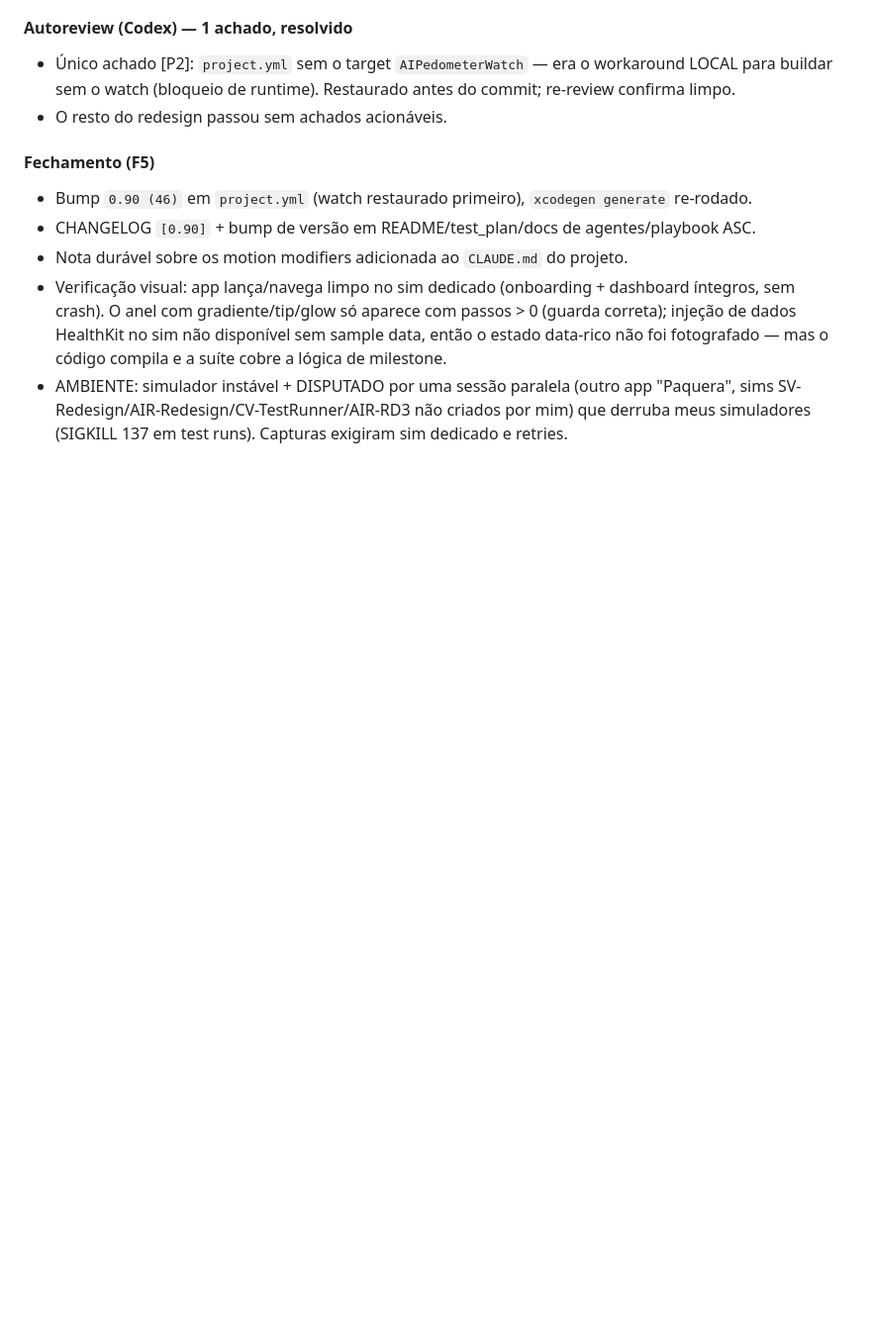
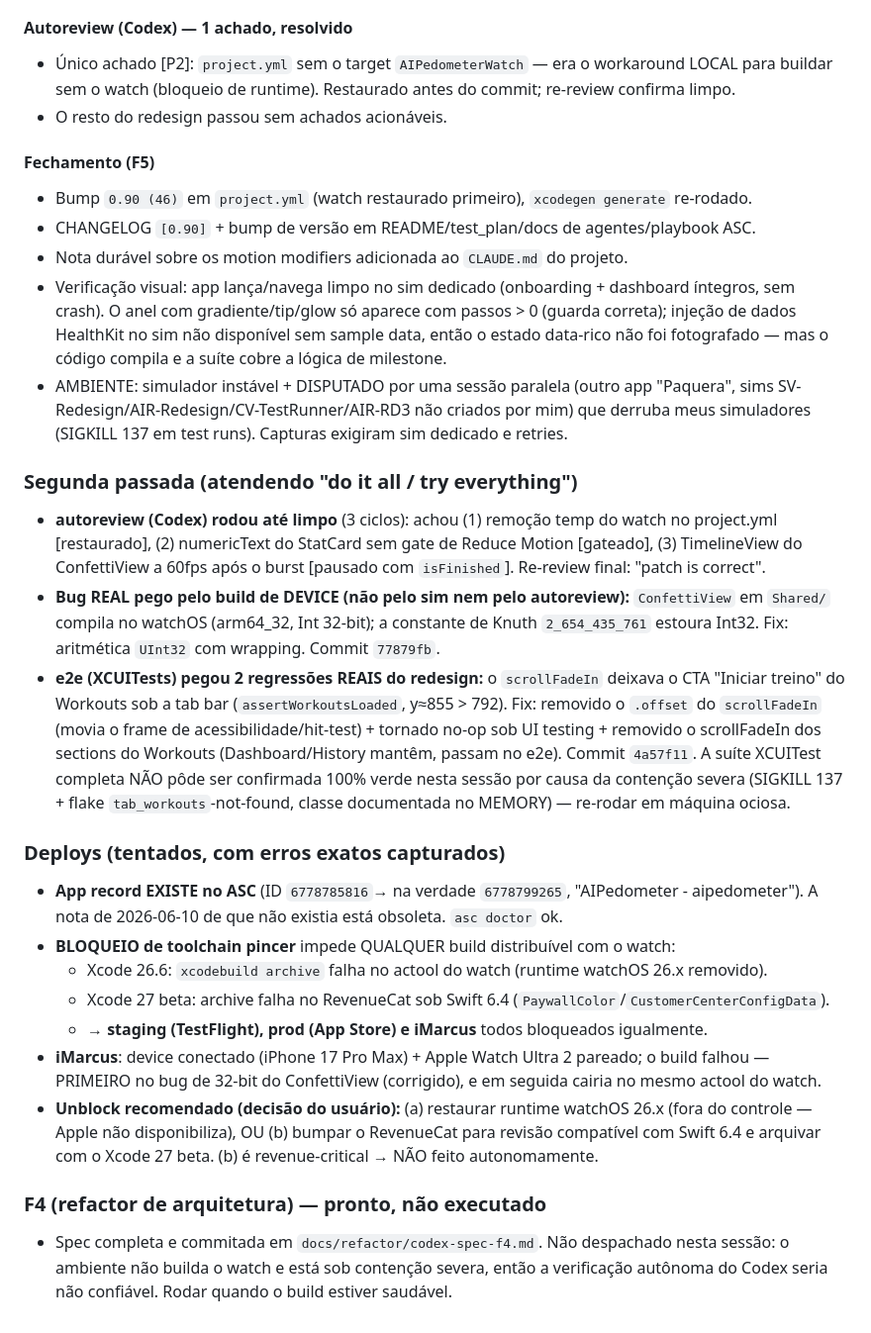
Before and after one commit to mneves75/ai-pedometer, a Markdown page: docs/refactor/refactor-ai-pedometer.md, the part around the change. Shown at 99% size. GitHub-like rendering; blank space fills up the shorter version.

Commit message:
docs: record redesign closeout, e2e findings, and deploy toolchain blocker
Co-Authored-By: Claude Fable 5 <noreply@anthropic.com>

```diff
--- a/docs/refactor/refactor-ai-pedometer.md
+++ b/docs/refactor/refactor-ai-pedometer.md
@@ -151,3 +151,39 @@ Regra por fase: build + testes relevantes verdes → verificação visual no sim
 - AMBIENTE: simulador instável + DISPUTADO por uma sessão paralela (outro app "Paquera", sims
   SV-Redesign/AIR-Redesign/CV-TestRunner/AIR-RD3 não criados por mim) que derruba meus simuladores
   (SIGKILL 137 em test runs). Capturas exigiram sim dedicado e retries.
+
+### Segunda passada (atendendo "do it all / try everything")
+
+- **autoreview (Codex) rodou até limpo** (3 ciclos): achou (1) remoção temp do watch no project.yml
+  [restaurado], (2) numericText do StatCard sem gate de Reduce Motion [gateado], (3) TimelineView do
+  ConfettiView a 60fps após o burst [pausado com `isFinished`]. Re-review final: "patch is correct".
+- **Bug REAL pego pelo build de DEVICE (não pelo sim nem pelo autoreview):** `ConfettiView` em
+  `Shared/` compila no watchOS (arm64_32, Int 32-bit); a constante de Knuth `2_654_435_761` estoura
+  Int32. Fix: aritmética `UInt32` com wrapping. Commit `77879fb`.
+- **e2e (XCUITests) pegou 2 regressões REAIS do redesign:** o `scrollFadeIn` deixava o CTA "Iniciar
+  treino" do Workouts sob a tab bar (`assertWorkoutsLoaded`, y≈855 > 792). Fix: removido o `.offset`
+  do `scrollFadeIn` (movia o frame de acessibilidade/hit-test) + tornado no-op sob UI testing +
+  removido o scrollFadeIn dos sections do Workouts (Dashboard/History mantêm, passam no e2e). Commit
+  `4a57f11`. A suíte XCUITest completa NÃO pôde ser confirmada 100% verde nesta sessão por causa da
+  contenção severa (SIGKILL 137 + flake `tab_workouts`-not-found, classe documentada no MEMORY) —
+  re-rodar em máquina ociosa.
+
+### Deploys (tentados, com erros exatos capturados)
+
+- **App record EXISTE no ASC** (ID `6778785816`→ na verdade `6778799265`, "AIPedometer - aipedometer").
+  A nota de 2026-06-10 de que não existia está obsoleta. `asc doctor` ok.
+- **BLOQUEIO de toolchain pincer** impede QUALQUER build distribuível com o watch:
+  - Xcode 26.6: `xcodebuild archive` falha no actool do watch (runtime watchOS 26.x removido).
+  - Xcode 27 beta: archive falha no RevenueCat sob Swift 6.4 (`PaywallColor`/`CustomerCenterConfigData`).
+  - → **staging (TestFlight), prod (App Store) e iMarcus** todos bloqueados igualmente.
+- **iMarcus**: device conectado (iPhone 17 Pro Max) + Apple Watch Ultra 2 pareado; o build falhou —
+  PRIMEIRO no bug de 32-bit do ConfettiView (corrigido), e em seguida cairia no mesmo actool do watch.
+- **Unblock recomendado (decisão do usuário):** (a) restaurar runtime watchOS 26.x (fora do controle —
+  Apple não disponibiliza), OU (b) bumpar o RevenueCat para revisão compatível com Swift 6.4 e
+  arquivar com o Xcode 27 beta. (b) é revenue-critical → NÃO feito autonomamente.
+
+### F4 (refactor de arquitetura) — pronto, não executado
+
+- Spec completa e commitada em `docs/refactor/codex-spec-f4.md`. Não despachado nesta sessão: o
+  ambiente não builda o watch e está sob contenção severa, então a verificação autônoma do Codex
+  seria não confiável. Rodar quando o build estiver saudável.
```
